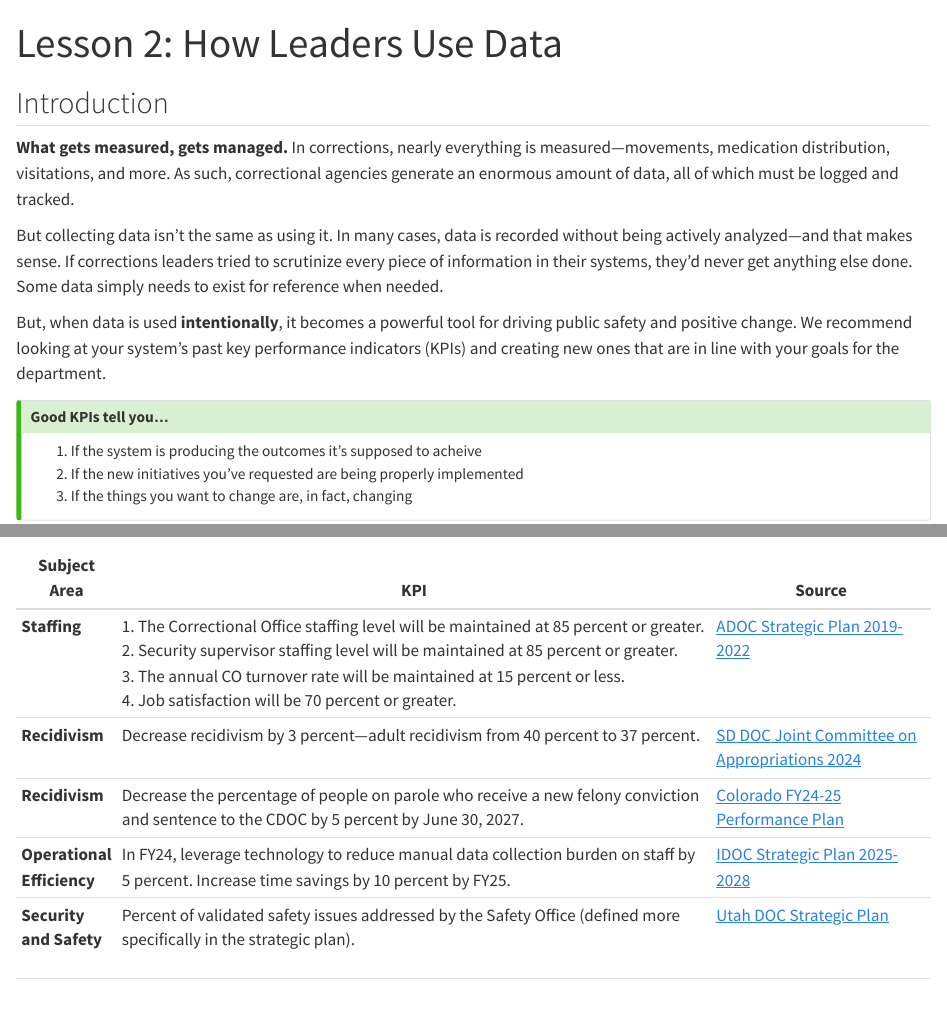
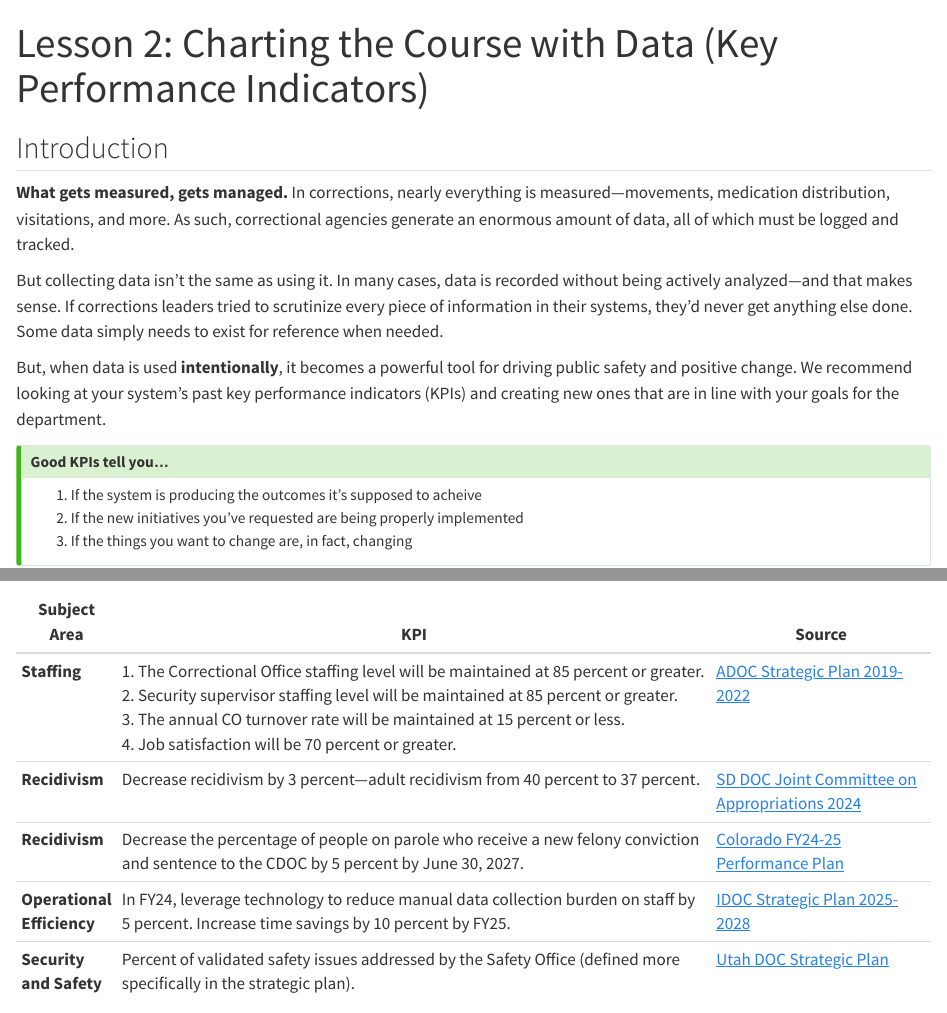
Before and after one commit to CSGJusticeCenter/adc_course_leading_data, a Quarto document (lesson02/lesson02.qmd): the page in a window 1100 px wide, from its top, and a second part further down, joined at a grey line. Rendered offline with R 4.5, knitr and Pandoc in place of Quarto, with nearby package versions.

Commit message:
update title of lesson 2

```diff
--- a/lesson02/lesson02.qmd
+++ b/lesson02/lesson02.qmd
@@ -1,5 +1,5 @@
 ---
-title: "Lesson 2: How Leaders Use Data"
+title: "Lesson 2: Charting the Course with Data (Key Performance Indicators)"
 ---
 
 ## Introduction
```
Also changed, not shown: 1 other file.
